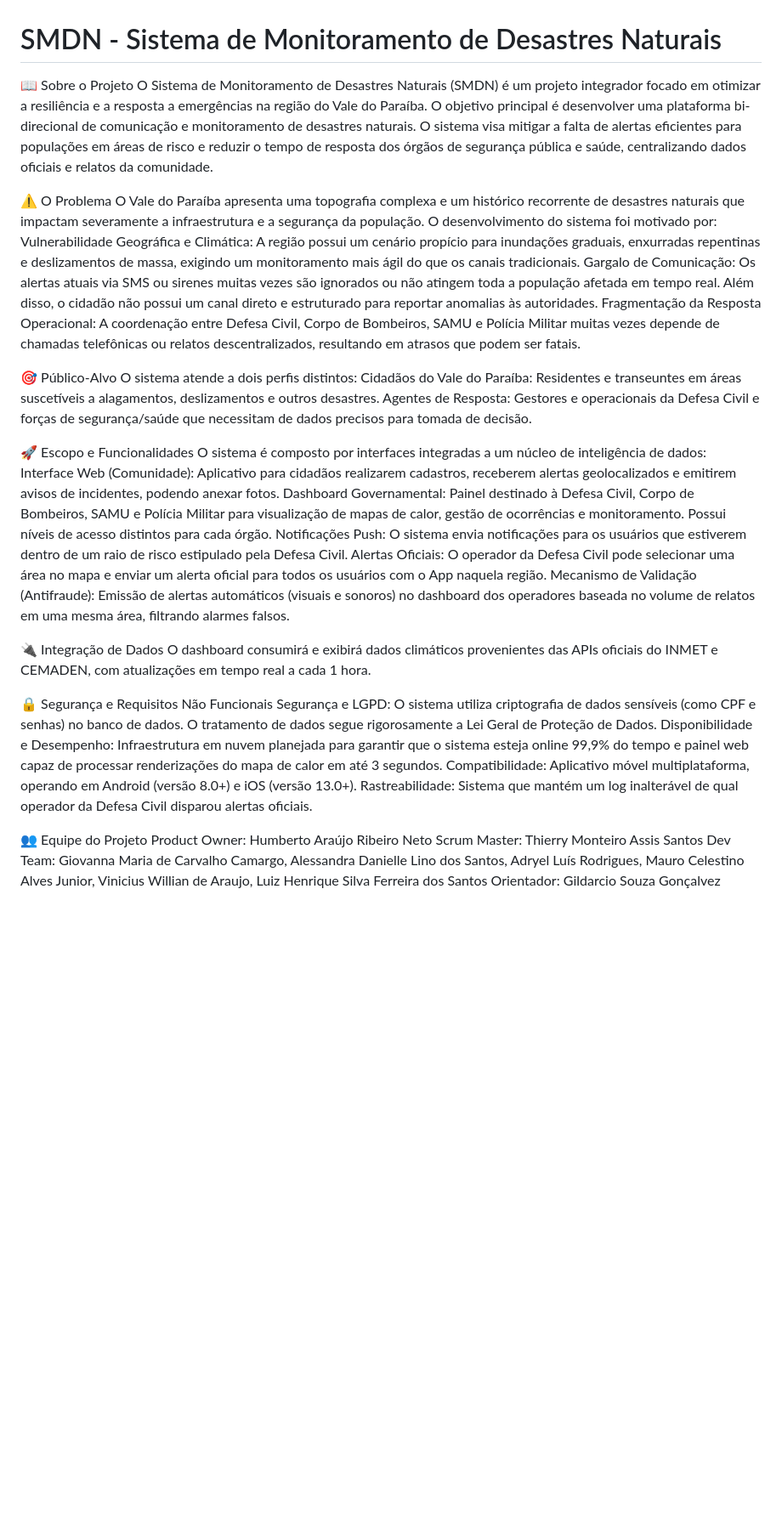
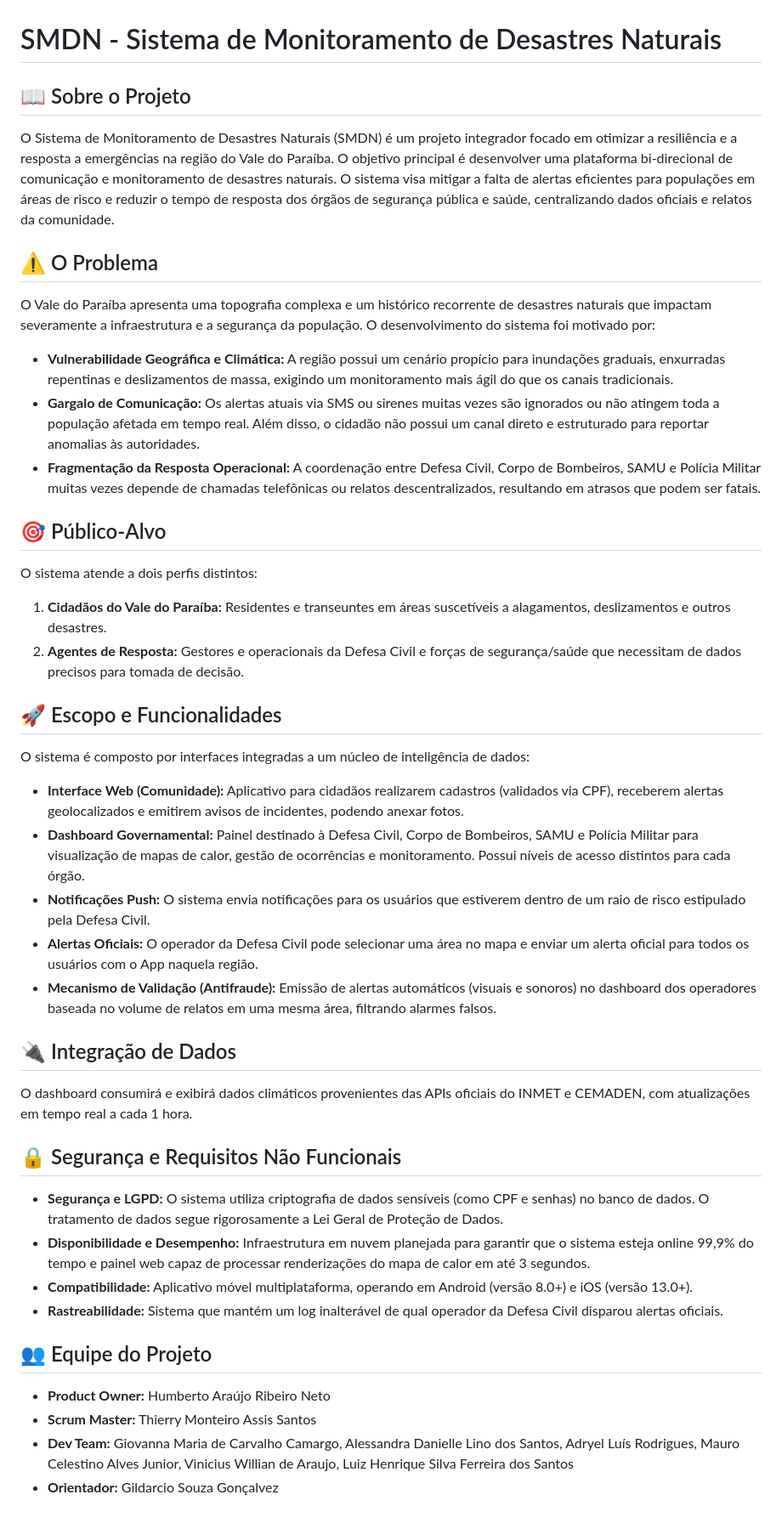
Before and after one commit to Beto-Ribeiro/Projeto-Integrador-SMDN, a Markdown page: README.md, the part around the change. Shown at 85% size. GitHub-like rendering; blank space fills up the shorter version.

Commit message:
Sobre o Projeto.md

```diff
--- a/README.md
+++ b/README.md
@@ -1,52 +1,39 @@
 # SMDN - Sistema de Monitoramento de Desastres Naturais
 
-📖 Sobre o Projeto
+## 📖 Sobre o Projeto
 O Sistema de Monitoramento de Desastres Naturais (SMDN) é um projeto integrador focado em otimizar a resiliência e a resposta a emergências na região do Vale do Paraíba. O objetivo principal é desenvolver uma plataforma bi-direcional de comunicação e monitoramento de desastres naturais. O sistema visa mitigar a falta de alertas eficientes para populações em áreas de risco e reduzir o tempo de resposta dos órgãos de segurança pública e saúde, centralizando dados oficiais e relatos da comunidade.
 
-⚠️ O Problema
+## ⚠️ O Problema
 O Vale do Paraíba apresenta uma topografia complexa e um histórico recorrente de desastres naturais que impactam severamente a infraestrutura e a segurança da população. O desenvolvimento do sistema foi motivado por:
-Vulnerabilidade Geográfica e Climática:
-A região possui um cenário propício para inundações graduais, enxurradas repentinas e deslizamentos de massa, exigindo um monitoramento mais ágil do que os canais tradicionais.
-Gargalo de Comunicação:
-Os alertas atuais via SMS ou sirenes muitas vezes são ignorados ou não atingem toda a população afetada em tempo real. Além disso, o cidadão não possui um canal direto e estruturado para reportar anomalias às autoridades.
-Fragmentação da Resposta Operacional:
-A coordenação entre Defesa Civil, Corpo de Bombeiros, SAMU e Polícia Militar muitas vezes depende de chamadas telefônicas ou relatos descentralizados, resultando em atrasos que podem ser fatais.
+* **Vulnerabilidade Geográfica e Climática:** A região possui um cenário propício para inundações graduais, enxurradas repentinas e deslizamentos de massa, exigindo um monitoramento mais ágil do que os canais tradicionais.
+* **Gargalo de Comunicação:** Os alertas atuais via SMS ou sirenes muitas vezes são ignorados ou não atingem toda a população afetada em tempo real. Além disso, o cidadão não possui um canal direto e estruturado para reportar anomalias às autoridades.
+* **Fragmentação da Resposta Operacional:** A coordenação entre Defesa Civil, Corpo de Bombeiros, SAMU e Polícia Militar muitas vezes depende de chamadas telefônicas ou relatos descentralizados, resultando em atrasos que podem ser fatais.
 
-🎯 Público-Alvo
+## 🎯 Público-Alvo
 O sistema atende a dois perfis distintos:
-Cidadãos do Vale do Paraíba:
-Residentes e transeuntes em áreas suscetíveis a alagamentos, deslizamentos e outros desastres.
-Agentes de Resposta:
-Gestores e operacionais da Defesa Civil e forças de segurança/saúde que necessitam de dados precisos para tomada de decisão.
+1.  **Cidadãos do Vale do Paraíba:** Residentes e transeuntes em áreas suscetíveis a alagamentos, deslizamentos e outros desastres.
+2.  **Agentes de Resposta:** Gestores e operacionais da Defesa Civil e forças de segurança/saúde que necessitam de dados precisos para tomada de decisão.
 
-🚀 Escopo e Funcionalidades
+## 🚀 Escopo e Funcionalidades
 O sistema é composto por interfaces integradas a um núcleo de inteligência de dados:
-Interface Web (Comunidade):
-Aplicativo para cidadãos realizarem cadastros, receberem alertas geolocalizados e emitirem avisos de incidentes, podendo anexar fotos.
-Dashboard Governamental:
-Painel destinado à Defesa Civil, Corpo de Bombeiros, SAMU e Polícia Militar para visualização de mapas de calor, gestão de ocorrências e monitoramento. Possui níveis de acesso distintos para cada órgão.
-Notificações Push:
-O sistema envia notificações para os usuários que estiverem dentro de um raio de risco estipulado pela Defesa Civil.
-Alertas Oficiais:
-O operador da Defesa Civil pode selecionar uma área no mapa e enviar um alerta oficial para todos os usuários com o App naquela região.
-Mecanismo de Validação (Antifraude):
-Emissão de alertas automáticos (visuais e sonoros) no dashboard dos operadores baseada no volume de relatos em uma mesma área, filtrando alarmes falsos.
 
-🔌 Integração de Dados
+* **Interface Web (Comunidade):** Aplicativo para cidadãos realizarem cadastros (validados via CPF), receberem alertas geolocalizados e emitirem avisos de incidentes, podendo anexar fotos.
+* **Dashboard Governamental:** Painel destinado à Defesa Civil, Corpo de Bombeiros, SAMU e Polícia Militar para visualização de mapas de calor, gestão de ocorrências e monitoramento. Possui níveis de acesso distintos para cada órgão.
+* **Notificações Push:** O sistema envia notificações para os usuários que estiverem dentro de um raio de risco estipulado pela Defesa Civil.
+* **Alertas Oficiais:** O operador da Defesa Civil pode selecionar uma área no mapa e enviar um alerta oficial para todos os usuários com o App naquela região.
+* **Mecanismo de Validação (Antifraude):** Emissão de alertas automáticos (visuais e sonoros) no dashboard dos operadores baseada no volume de relatos em uma mesma área, filtrando alarmes falsos.
+
+## 🔌 Integração de Dados
 O dashboard consumirá e exibirá dados climáticos provenientes das APIs oficiais do INMET e CEMADEN, com atualizações em tempo real a cada 1 hora.
 
-🔒 Segurança e Requisitos Não Funcionais
-Segurança e LGPD:
-O sistema utiliza criptografia de dados sensíveis (como CPF e senhas) no banco de dados. O tratamento de dados segue rigorosamente a Lei Geral de Proteção de Dados.
-Disponibilidade e Desempenho:
-Infraestrutura em nuvem planejada para garantir que o sistema esteja online 99,9% do tempo e painel web capaz de processar renderizações do mapa de calor em até 3 segundos.
-Compatibilidade:
-Aplicativo móvel multiplataforma, operando em Android (versão 8.0+) e iOS (versão 13.0+).
-Rastreabilidade:
-Sistema que mantém um log inalterável de qual operador da Defesa Civil disparou alertas oficiais.
+## 🔒 Segurança e Requisitos Não Funcionais
+* **Segurança e LGPD:** O sistema utiliza criptografia de dados sensíveis (como CPF e senhas) no banco de dados. O tratamento de dados segue rigorosamente a Lei Geral de Proteção de Dados.
+* **Disponibilidade e Desempenho:** Infraestrutura em nuvem planejada para garantir que o sistema esteja online 99,9% do tempo e painel web capaz de processar renderizações do mapa de calor em até 3 segundos.
+* **Compatibilidade:** Aplicativo móvel multiplataforma, operando em Android (versão 8.0+) e iOS (versão 13.0+).
+* **Rastreabilidade:** Sistema que mantém um log inalterável de qual operador da Defesa Civil disparou alertas oficiais.
 
-👥 Equipe do Projeto
-Product Owner: Humberto Araújo Ribeiro Neto
-Scrum Master: Thierry Monteiro Assis Santos
-Dev Team: Giovanna Maria de Carvalho Camargo, Alessandra Danielle Lino dos Santos, Adryel Luís Rodrigues, Mauro Celestino Alves Junior, Vinicius Willian de Araujo, Luiz Henrique Silva Ferreira dos Santos
-Orientador: Gildarcio Souza Gonçalvez
+## 👥 Equipe do Projeto
+* **Product Owner:** Humberto Araújo Ribeiro Neto
+* **Scrum Master:** Thierry Monteiro Assis Santos
+* **Dev Team:** Giovanna Maria de Carvalho Camargo, Alessandra Danielle Lino dos Santos, Adryel Luís Rodrigues, Mauro Celestino Alves Junior, Vinicius Willian de Araujo, Luiz Henrique Silva Ferreira dos Santos
+* **Orientador:** Gildarcio Souza Gonçalvez
```
